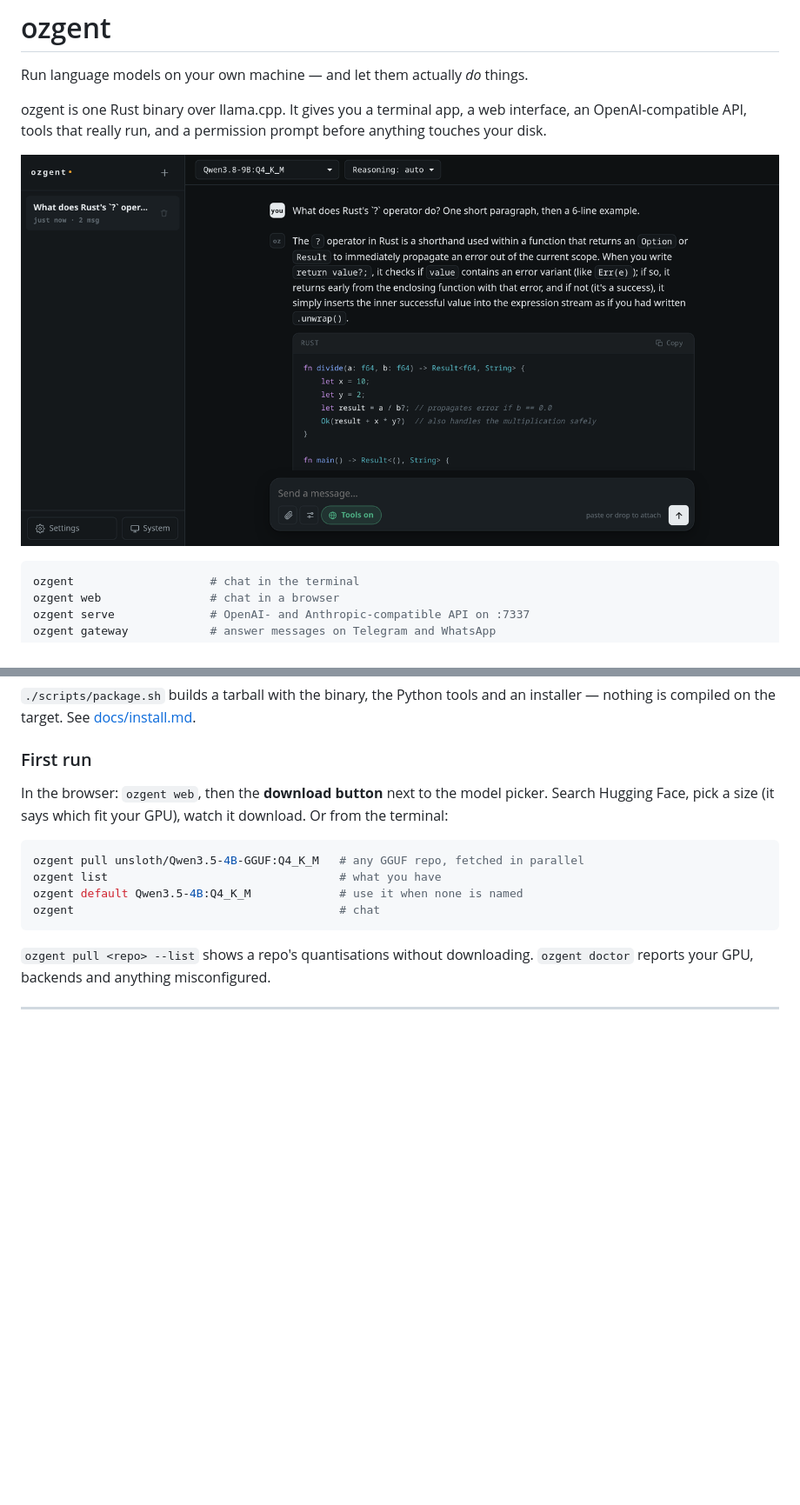
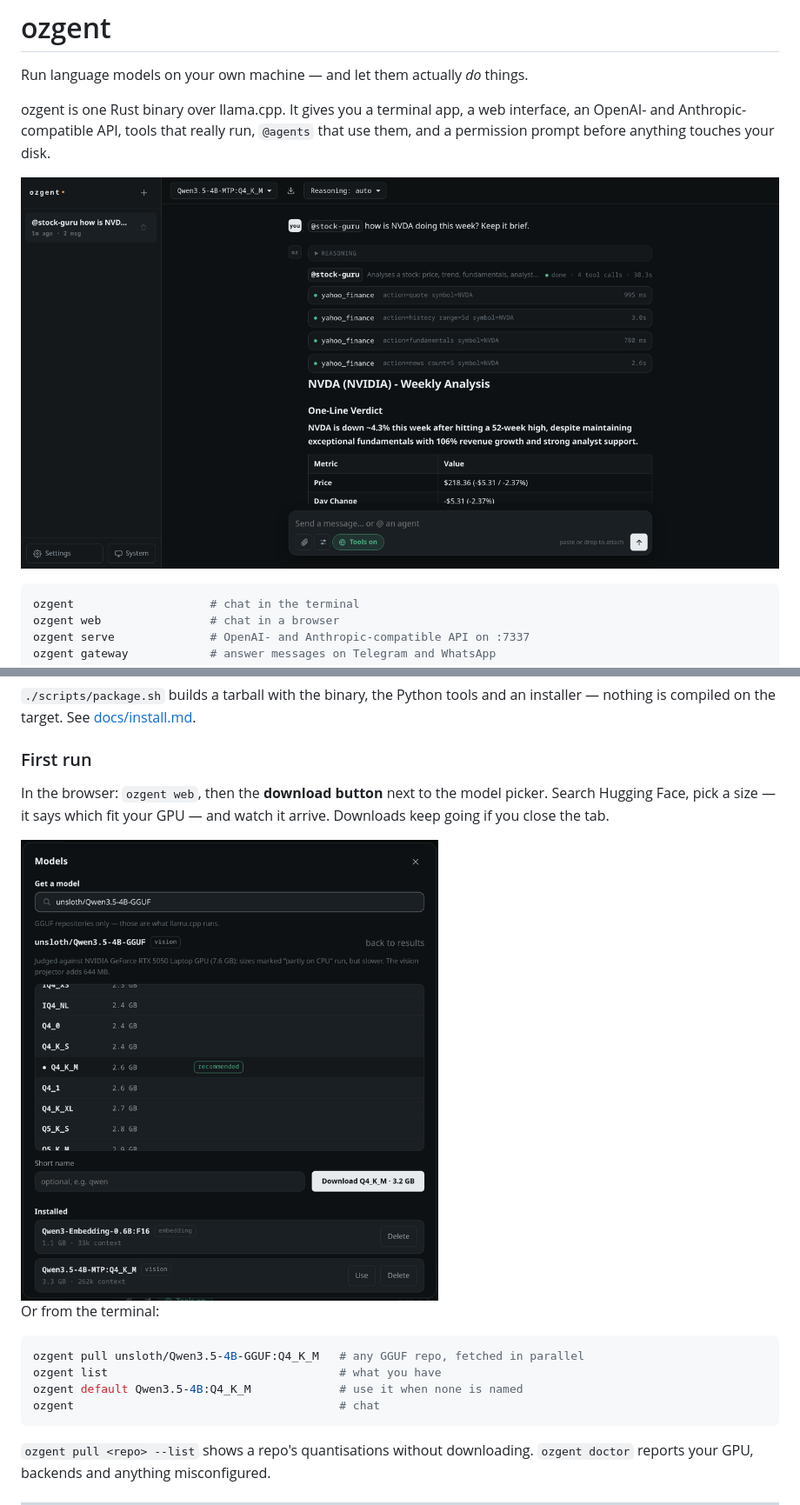
Before and after one commit to 0znio/ozgent, a Markdown page: README.md, 2 parts joined by grey strips. Shown: that part at 87% size. Drawn GitHub-style; pictures changed too: docs/images/web-models.png (added), docs/images/web.png; blank space fills up the shorter version.

````diff
--- a/README.md
+++ b/README.md
@@ -3,8 +3,9 @@
 Run language models on your own machine — and let them actually *do* things.
 
 ozgent is one Rust binary over llama.cpp. It gives you a terminal app, a web
-interface, an OpenAI-compatible API, tools that really run, and a permission
-prompt before anything touches your disk.
+interface, an OpenAI- and Anthropic-compatible API, tools that really run,
+`@agents` that use them, and a permission prompt before anything touches your
+disk.
 
 ![ozgent web interface](docs/images/web.png)
 
@@ -89,8 +90,12 @@ an installer — nothing is compiled on the target. See
 ### First run
 
 In the browser: `ozgent web`, then the **download button** next to the model
-picker. Search Hugging Face, pick a size (it says which fit your GPU), watch
-it download. Or from the terminal:
+picker. Search Hugging Face, pick a size — it says which fit your GPU — and
+watch it arrive. Downloads keep going if you close the tab.
+
+<img src="docs/images/web-models.png" alt="the Models dialog" width="480">
+
+Or from the terminal:
 
 ```bash
 ozgent pull unsloth/Qwen3.5-4B-GGUF:Q4_K_M   # any GGUF repo, fetched in parallel
````
Also changed, not shown: other parts of README.md (+29 -10 lines), docs/agents.md (+4 -3 lines), docs/images/tui.png, docs/images/web-agent.png, 8 other files.
